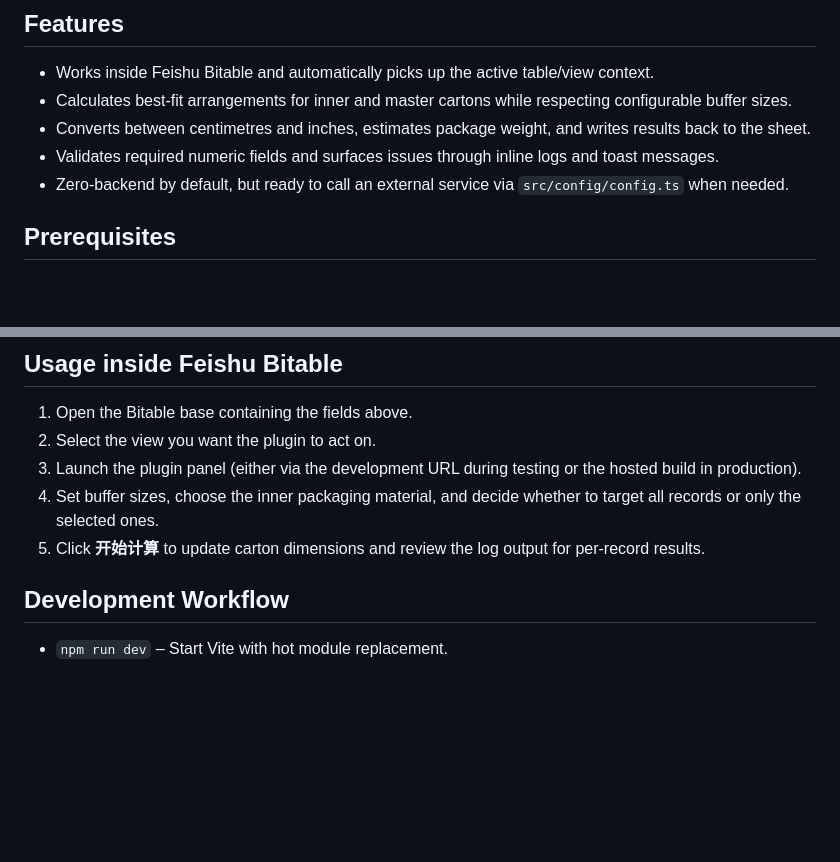
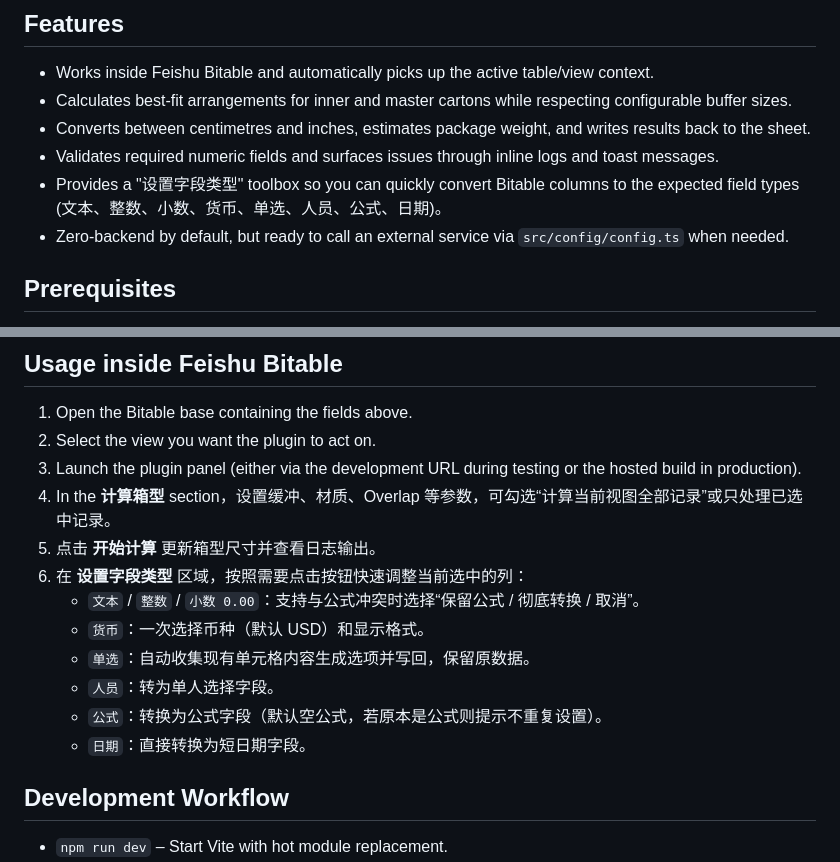
Before and after one commit to KyoWuJiuJiu/SOL-Manager, a Markdown page: README.md, 2 parts joined by grey strips. GitHub-like rendering; blank space fills up the shorter version.

Commit message:
在README里面更新了设置字段类型的板块

```diff
--- a/README.md
+++ b/README.md
@@ -7,6 +7,7 @@ A lightweight front-end plugin for Feishu Bitable that helps SOL teams calculate
 - Calculates best-fit arrangements for inner and master cartons while respecting configurable buffer sizes.
 - Converts between centimetres and inches, estimates package weight, and writes results back to the sheet.
 - Validates required numeric fields and surfaces issues through inline logs and toast messages.
+- Provides a "设置字段类型" toolbox so you can quickly convert Bitable columns to the expected field types (文本、整数、小数、货币、单选、人员、公式、日期)。
 - Zero-backend by default, but ready to call an external service via `src/config/config.ts` when needed.
 
 ## Prerequisites
@@ -52,8 +53,15 @@ The plugin looks up fields by _display name_. Ensure the active table contains t
 1. Open the Bitable base containing the fields above.
 2. Select the view you want the plugin to act on.
 3. Launch the plugin panel (either via the development URL during testing or the hosted build in production).
-4. Set buffer sizes, choose the inner packaging material, and decide whether to target all records or only the selected ones.
-5. Click **开始计算** to update carton dimensions and review the log output for per-record results.
+4. In the **计算箱型** section，设置缓冲、材质、Overlap 等参数，可勾选“计算当前视图全部记录”或只处理已选中记录。
+5. 点击 **开始计算** 更新箱型尺寸并查看日志输出。
+6. 在 **设置字段类型** 区域，按照需要点击按钮快速调整当前选中的列：
+   - `文本` / `整数` / `小数 0.00`：支持与公式冲突时选择“保留公式 / 彻底转换 / 取消”。
+   - `货币`：一次选择币种（默认 USD）和显示格式。
+   - `单选`：自动收集现有单元格内容生成选项并写回，保留原数据。
+   - `人员`：转为单人选择字段。
+   - `公式`：转换为公式字段（默认空公式，若原本是公式则提示不重复设置）。
+   - `日期`：直接转换为短日期字段。
 
 ## Development Workflow
 - `npm run dev` – Start Vite with hot module replacement.
```
